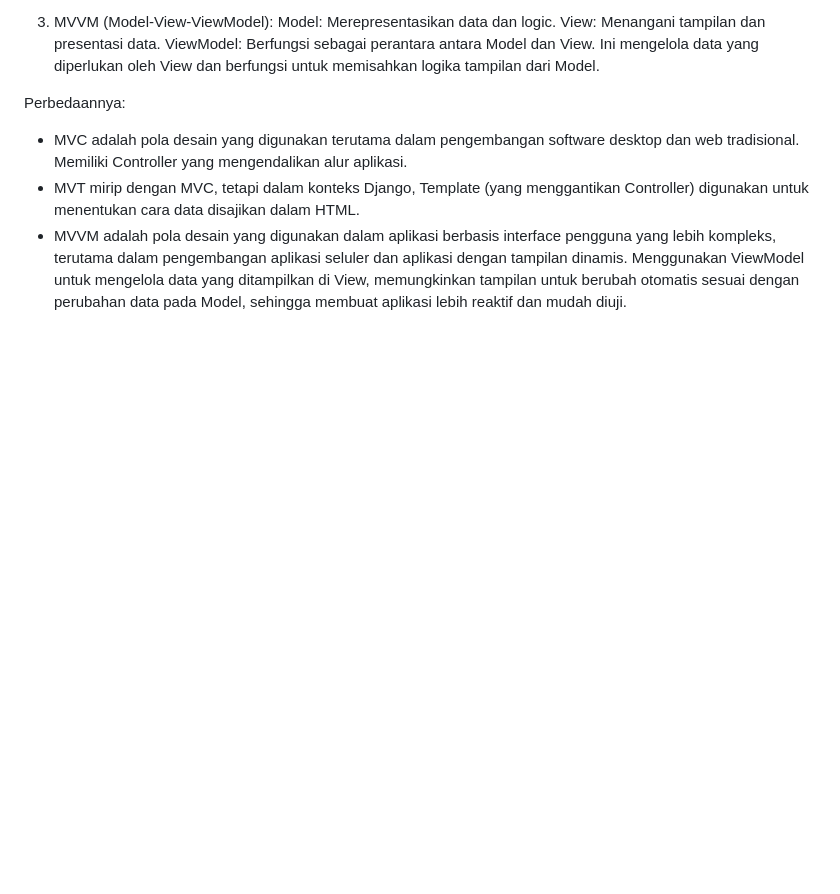
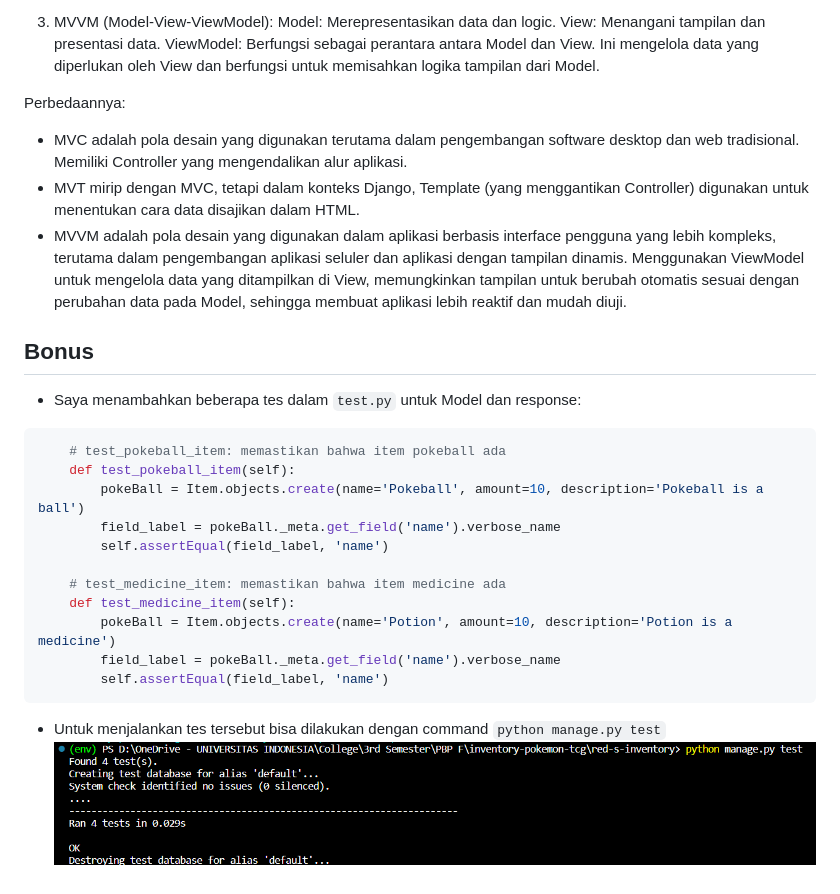
Before and after one commit to tegar-wahyu/inventory-pokemon-tcg, a Markdown page: README.md, the part around the change. Drawn GitHub-style; pictures changed too: test.png (added); blank space fills up the shorter version.

Commit message:
Tugas 2 Done (with Bonus)

````diff
--- a/README.md
+++ b/README.md
@@ -152,3 +152,21 @@ Perbedaannya:
 - MVC adalah pola desain yang digunakan terutama dalam pengembangan software desktop dan web tradisional. Memiliki Controller yang mengendalikan alur aplikasi.
 - MVT mirip dengan MVC, tetapi dalam konteks Django, Template (yang menggantikan Controller) digunakan untuk menentukan cara data disajikan dalam HTML.
 - MVVM adalah pola desain yang digunakan dalam aplikasi berbasis interface pengguna yang lebih kompleks, terutama dalam pengembangan aplikasi seluler dan aplikasi dengan tampilan dinamis. Menggunakan ViewModel untuk mengelola data yang ditampilkan di View, memungkinkan tampilan untuk berubah otomatis sesuai dengan perubahan data pada Model, sehingga membuat aplikasi lebih reaktif dan mudah diuji.
+
+## Bonus
+- Saya menambahkan beberapa tes dalam `test.py` untuk Model dan response:
+```python
+    # test_pokeball_item: memastikan bahwa item pokeball ada
+    def test_pokeball_item(self):
+        pokeBall = Item.objects.create(name='Pokeball', amount=10, description='Pokeball is a ball')
+        field_label = pokeBall._meta.get_field('name').verbose_name
+        self.assertEqual(field_label, 'name')
+
+    # test_medicine_item: memastikan bahwa item medicine ada
+    def test_medicine_item(self):
+        pokeBall = Item.objects.create(name='Potion', amount=10, description='Potion is a medicine')
+        field_label = pokeBall._meta.get_field('name').verbose_name
+        self.assertEqual(field_label, 'name')
+```
+- Untuk menjalankan tes tersebut bisa dilakukan dengan command `python manage.py test`
+![Alt text](test.png)
````
Also changed, not shown: 1 other file.
